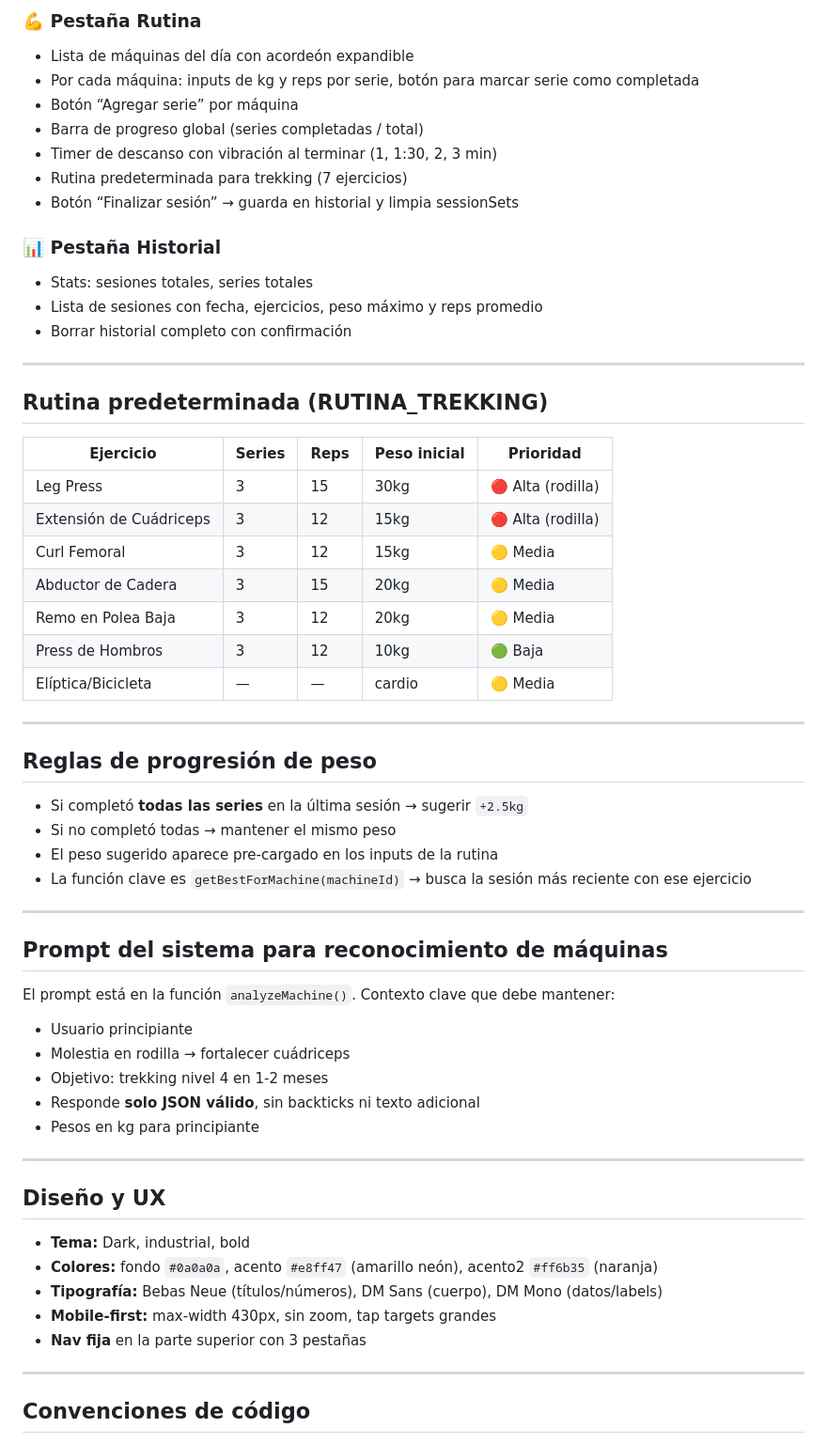
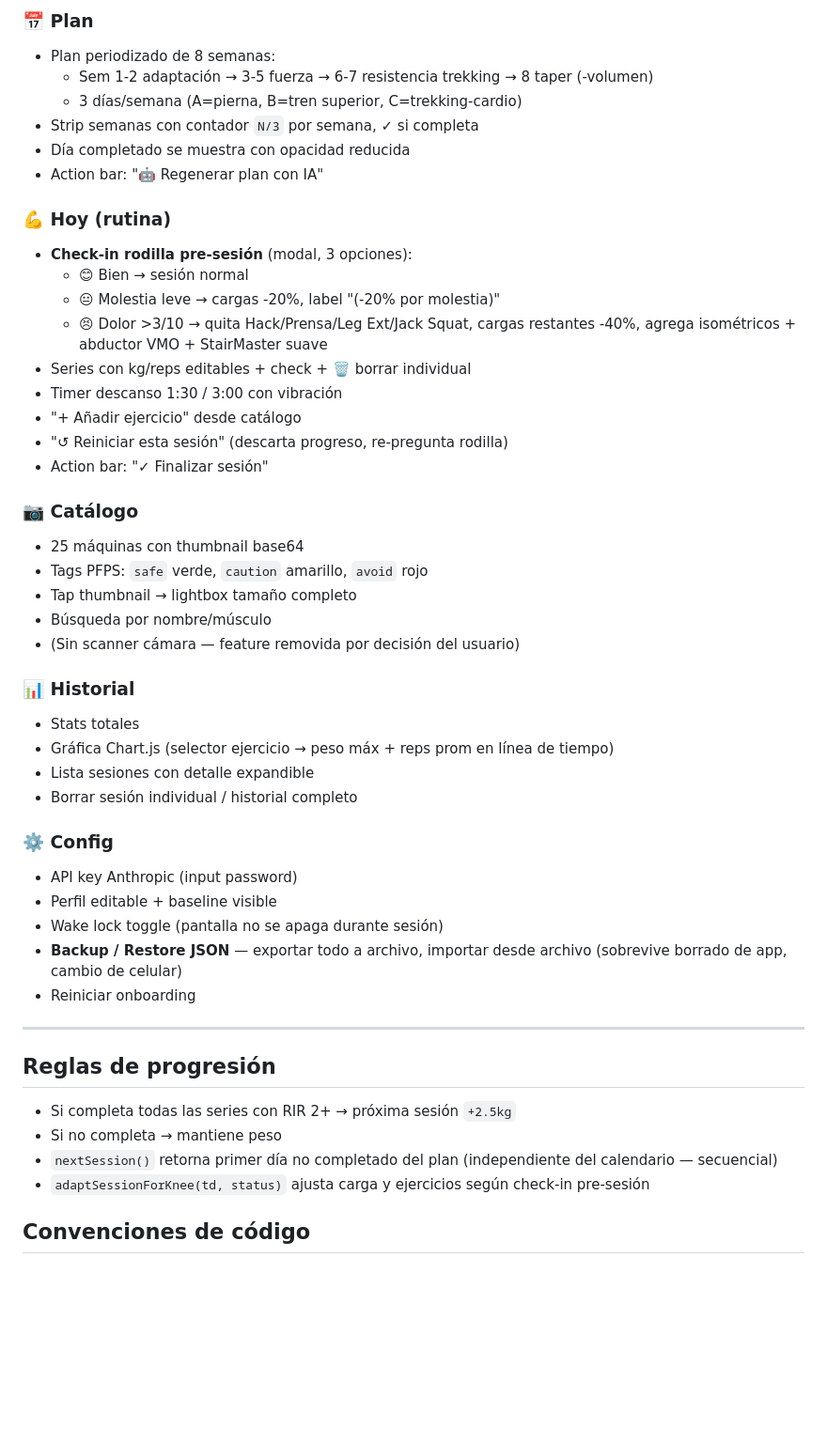
Before and after one commit to AndresLoaiza/gym-oso, a Markdown page: CLAUDE.md, the part around one of its changes. Shown at 94% size. Drawn GitHub-style; blank space fills up the shorter version.

Commit message:
Update CLAUDE.md con estado actual: PWA, check-in rodilla, glosario, backup, action bars

```diff
--- a/CLAUDE.md
+++ b/CLAUDE.md
@@ -69,66 +83,51 @@ El archivo principal es `index.html` — toda la app vive en un solo archivo HTM
 
-### 💪 Pestaña Rutina
+### 📅 Plan
+- Plan periodizado de 8 semanas:
+  - Sem 1-2 adaptación → 3-5 fuerza → 6-7 resistencia trekking → 8 taper (-volumen)
+  - 3 días/semana (A=pierna, B=tren superior, C=trekking-cardio)
+- Strip semanas con contador `N/3` por semana, ✓ si completa
+- Día completado se muestra con opacidad reducida
+- Action bar: "🤖 Regenerar plan con IA"
 
-- Lista de máquinas del día con acordeón expandible
-- Por cada máquina: inputs de kg y reps por serie, botón para marcar serie como completada
-- Botón “Agregar serie” por máquina
-- Barra de progreso global (series completadas / total)
-- Timer de descanso con vibración al terminar (1, 1:30, 2, 3 min)
-- Rutina predeterminada para trekking (7 ejercicios)
-- Botón “Finalizar sesión” → guarda en historial y limpia sessionSets
+### 💪 Hoy (rutina)
+- **Check-in rodilla pre-sesión** (modal, 3 opciones):
+  - 😊 Bien → sesión normal
+  - 😐 Molestia leve → cargas -20%, label "(-20% por molestia)"
+  - 😣 Dolor >3/10 → quita Hack/Prensa/Leg Ext/Jack Squat, cargas restantes -40%, agrega isométricos + abductor VMO + StairMaster suave
+- Series con kg/reps editables + check + 🗑 borrar individual
+- Timer descanso 1:30 / 3:00 con vibración
+- "+ Añadir ejercicio" desde catálogo
+- "↺ Reiniciar esta sesión" (descarta progreso, re-pregunta rodilla)
+- Action bar: "✓ Finalizar sesión"
 
-### 📊 Pestaña Historial
+### 📷 Catálogo
+- 25 máquinas con thumbnail base64
+- Tags PFPS: `safe` verde, `caution` amarillo, `avoid` rojo
+- Tap thumbnail → lightbox tamaño completo
+- Búsqueda por nombre/músculo
+- (Sin scanner cámara — feature removida por decisión del usuario)
 
-- Stats: sesiones totales, series totales
-- Lista de sesiones con fecha, ejercicios, peso máximo y reps promedio
-- Borrar historial completo con confirmación
+### 📊 Historial
+- Stats totales
+- Gráfica Chart.js (selector ejercicio → peso máx + reps prom en línea de tiempo)
+- Lista sesiones con detalle expandible
+- Borrar sesión individual / historial completo
+
+### ⚙️ Config
+- API key Anthropic (input password)
+- Perfil editable + baseline visible
+- Wake lock toggle (pantalla no se apaga durante sesión)
+- **Backup / Restore JSON** — exportar todo a archivo, importar desde archivo (sobrevive borrado de app, cambio de celular)
+- Reiniciar onboarding
 
 -----
 
-## Rutina predeterminada (RUTINA_TREKKING)
+## Reglas de progresión
 
-|Ejercicio              |Series|Reps|Peso inicial|Prioridad       |
-|-----------------------|------|----|------------|----------------|
-|Leg Press              |3     |15  |30kg        |🔴 Alta (rodilla)|
-|Extensión de Cuádriceps|3     |12  |15kg        |🔴 Alta (rodilla)|
-|Curl Femoral           |3     |12  |15kg        |🟡 Media         |
-|Abductor de Cadera     |3     |15  |20kg        |🟡 Media         |
-|Remo en Polea Baja     |3     |12  |20kg        |🟡 Media         |
-|Press de Hombros       |3     |12  |10kg        |🟢 Baja          |
-|Elíptica/Bicicleta     |—     |—   |cardio      |🟡 Media         |
-
------
-
-## Reglas de progresión de peso
-
-- Si completó **todas las series** en la última sesión → sugerir `+2.5kg`
-- Si no completó todas → mantener el mismo peso
-- El peso sugerido aparece pre-cargado en los inputs de la rutina
-- La función clave es `getBestForMachine(machineId)` → busca la sesión más reciente con ese ejercicio
-
------
-
-## Prompt del sistema para reconocimiento de máquinas
-
-El prompt está en la función `analyzeMachine()`. Contexto clave que debe mantener:
-
-- Usuario principiante
-- Molestia en rodilla → fortalecer cuádriceps
-- Objetivo: trekking nivel 4 en 1-2 meses
-- Responde **solo JSON válido**, sin backticks ni texto adicional
-- Pesos en kg para principiante
-
------
-
-## Diseño y UX
-
-- **Tema:** Dark, industrial, bold
-- **Colores:** fondo `#0a0a0a`, acento `#e8ff47` (amarillo neón), acento2 `#ff6b35` (naranja)
-- **Tipografía:** Bebas Neue (títulos/números), DM Sans (cuerpo), DM Mono (datos/labels)
-- **Mobile-first:** max-width 430px, sin zoom, tap targets grandes
-- **Nav fija** en la parte superior con 3 pestañas
-
------
+- Si completa todas las series con RIR 2+ → próxima sesión `+2.5kg`
+- Si no completa → mantiene peso
+- `nextSession()` retorna primer día no completado del plan (independiente del calendario — secuencial)
+- `adaptSessionForKnee(td, status)` ajusta carga y ejercicios según check-in pre-sesión
 
 ## Convenciones de código
 
```
Also changed, not shown: other parts of CLAUDE.md (+69 -73 lines).
